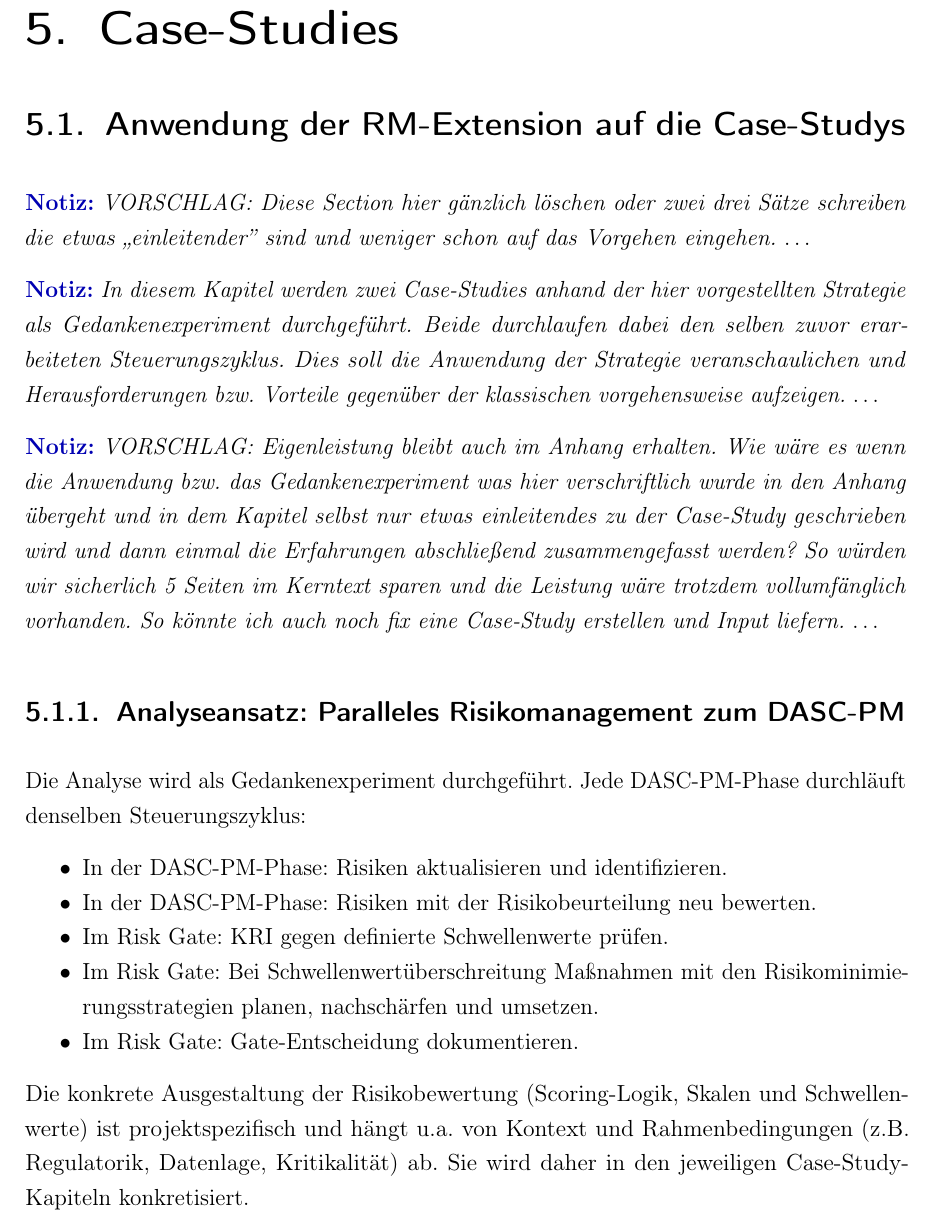
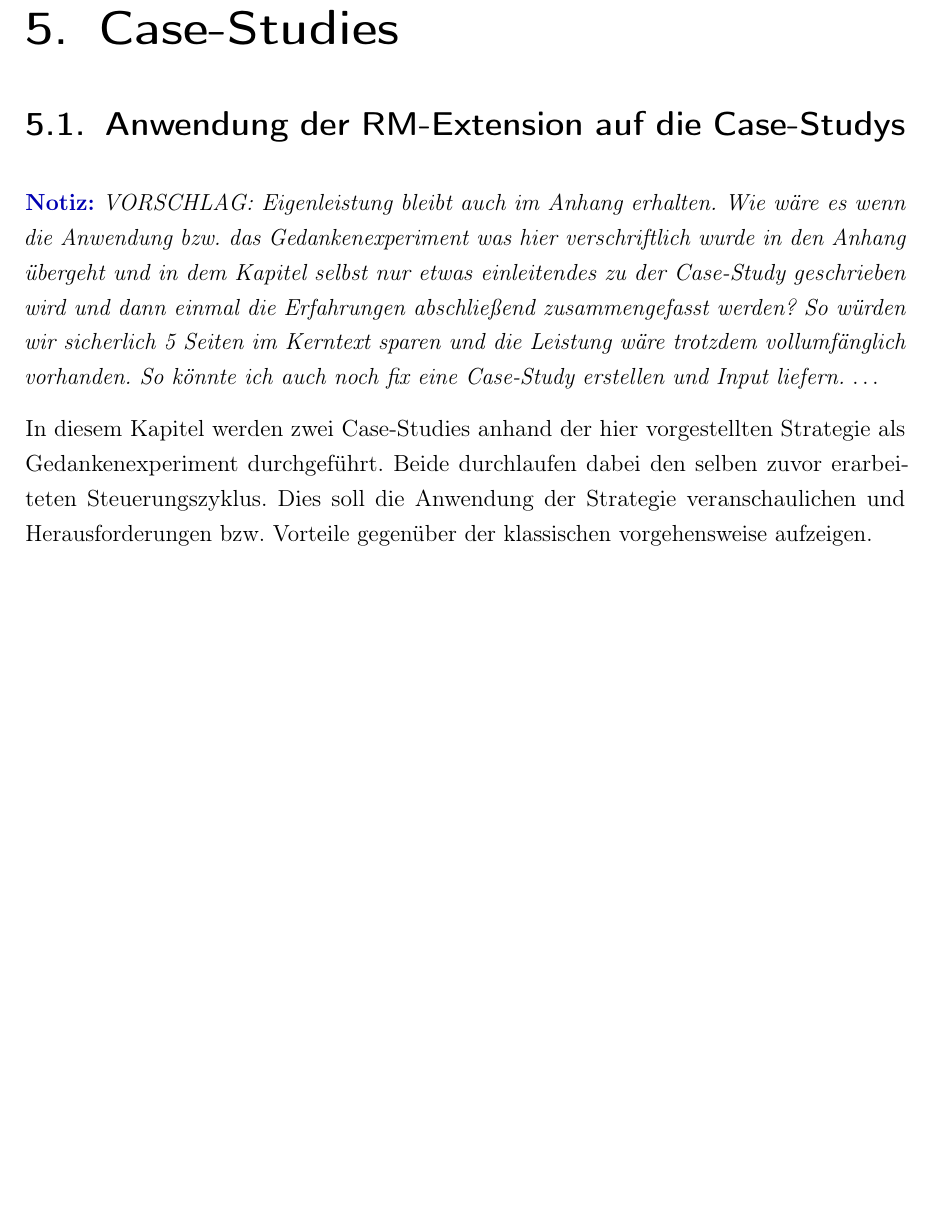
Before and after one commit to heydoma/Risikomanagment, a LaTeX thesis (Latex/main.tex, which reads Latex/chapters/05_case_study/02_anwendung_strategie.tex): part of page 27 of 60, cut so that both start at the same text, the shorter picture padded with empty space. Compiled offline with pdfLaTeX.

Commit message:
+ Vorschlag als Notiz ergänzt zur Case-Study + Einen Part rausgeworfen.

```diff
--- a/Latex/chapters/05_case_study/02_anwendung_strategie.tex
+++ b/Latex/chapters/05_case_study/02_anwendung_strategie.tex
@@ -1,31 +1,11 @@
 \section{Anwendung der RM-Extension auf die Case-Studys}
-
-\notiz{VORSCHLAG: Diese Section hier gänzlich löschen oder zwei drei Sätze schreiben die etwas ,,einleitender'' sind und weniger
-schon auf das Vorgehen eingehen.}
-
-\notiz{In diesem Kapitel werden zwei Case-Studies anhand der hier vorgestellten Strategie
-als Gedankenexperiment durchgeführt. Beide durchlaufen dabei den selben zuvor erarbeiteten
-Steuerungszyklus. Dies soll die Anwendung der Strategie veranschaulichen und Herausforderungen
-bzw. Vorteile gegenüber der klassischen vorgehensweise aufzeigen.}
 
 \notiz{VORSCHLAG: Eigenleistung bleibt auch im Anhang erhalten. Wie wäre es wenn die Anwendung bzw. das Gedankenexperiment
 was hier verschriftlich wurde in den Anhang übergeht und in dem Kapitel selbst nur etwas einleitendes zu der Case-Study geschrieben wird
 und dann einmal die Erfahrungen abschließend zusammengefasst werden? So würden wir sicherlich 5 Seiten im Kerntext sparen
 und die Leistung wäre trotzdem vollumfänglich vorhanden. So könnte ich auch noch fix eine Case-Study erstellen und Input liefern.}
 
-\subsection{Analyseansatz: Paralleles Risikomanagement zum DASC-PM} \label{sec:analyseansatz}
-Die Analyse wird als Gedankenexperiment durchgeführt.
-Jede DASC-PM-Phase durchläuft denselben Steuerungszyklus:
-
-\begin{itemize}
-	\item In der DASC-PM-Phase: Risiken aktualisieren und identifizieren.
-	\item In der DASC-PM-Phase: Risiken mit der Risikobeurteilung neu bewerten.
-	\item Im Risk Gate: KRI gegen definierte Schwellenwerte prüfen.
-	\item Im Risk Gate: Bei Schwellenwertüberschreitung Maßnahmen mit den Risikominimierungsstrategien planen,
-	      nachschärfen und umsetzen.
-	\item Im Risk Gate: Gate-Entscheidung dokumentieren.
-\end{itemize}
-
-Die konkrete Ausgestaltung der Risikobewertung (Scoring-Logik, Skalen und Schwellenwerte)
-ist projektspezifisch und hängt u.a. von Kontext und Rahmenbedingungen (z.B. Regulatorik, Datenlage, Kritikalität)
-ab. Sie wird daher in den jeweiligen Case-Study-Kapiteln konkretisiert.
+In diesem Kapitel werden zwei Case-Studies anhand der hier vorgestellten Strategie
+als Gedankenexperiment durchgeführt. Beide durchlaufen dabei den selben zuvor erarbeiteten
+Steuerungszyklus. Dies soll die Anwendung der Strategie veranschaulichen und Herausforderungen
+bzw. Vorteile gegenüber der klassischen vorgehensweise aufzeigen.
```
